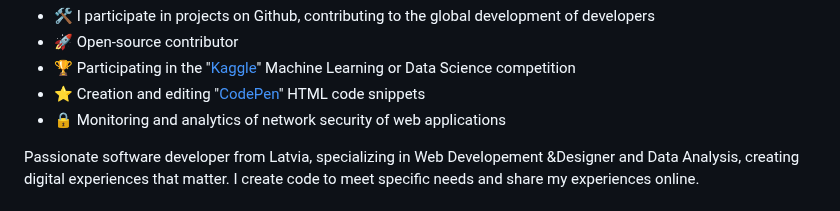
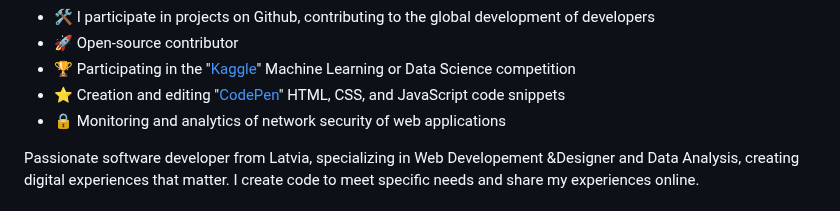
Before and after one commit to mscbuild/mscbuild, a Markdown page: README.md, the part around the change. GitHub-like rendering.

```diff
--- a/README.md
+++ b/README.md
@@ -20,7 +20,7 @@
 <li>🛠️ I participate in projects on Github, contributing to the global development of developers</li>
 <li>🚀 Open-source contributor</li>
 <li>🏆 Participating in the "<a href="https://www.kaggle.com/competitions">Kaggle</a>" Machine Learning or Data Science competition </li>
-<li>⭐ Сreation and editing "<a href="https://codepen.io/jrck">CodePen</a>" HTML code snippets </li>
+<li>⭐ Сreation and editing "<a href="https://codepen.io/jrck">CodePen</a>" HTML, CSS, and JavaScript code snippets </li>
 <li>🔒 Monitoring and analytics of network security of web applications</li>
 </ul>
 <p dir="auto">Passionate software developer from Latvia, specializing in Web Developement &Designer and Data Analysis, creating digital experiences that matter. I create code to meet specific needs and share my experiences online.</p>
```
